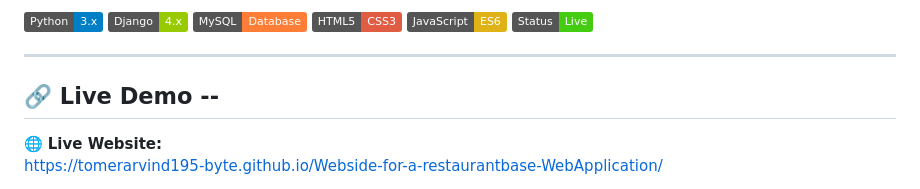
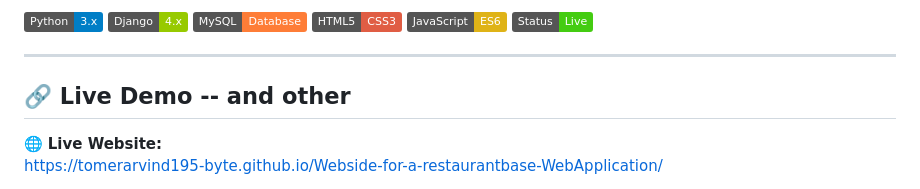
Before and after one commit to tomerarvind195-byte/Webside-for-a-restaurantbase-WebApplication, a Markdown page: README.md, the part around the change. Rendered like a GitHub page; badges without logos.

Commit message:
Enhance live demo section in README
Updated live demo section to include additional information.

```diff
--- a/README.md
+++ b/README.md
@@ -11,7 +11,7 @@
 
 ---
 
-## 🔗 Live Demo --
+## 🔗 Live Demo -- and other
 
 🌐 **Live Website:**
 https://tomerarvind195-byte.github.io/Webside-for-a-restaurantbase-WebApplication/
```
